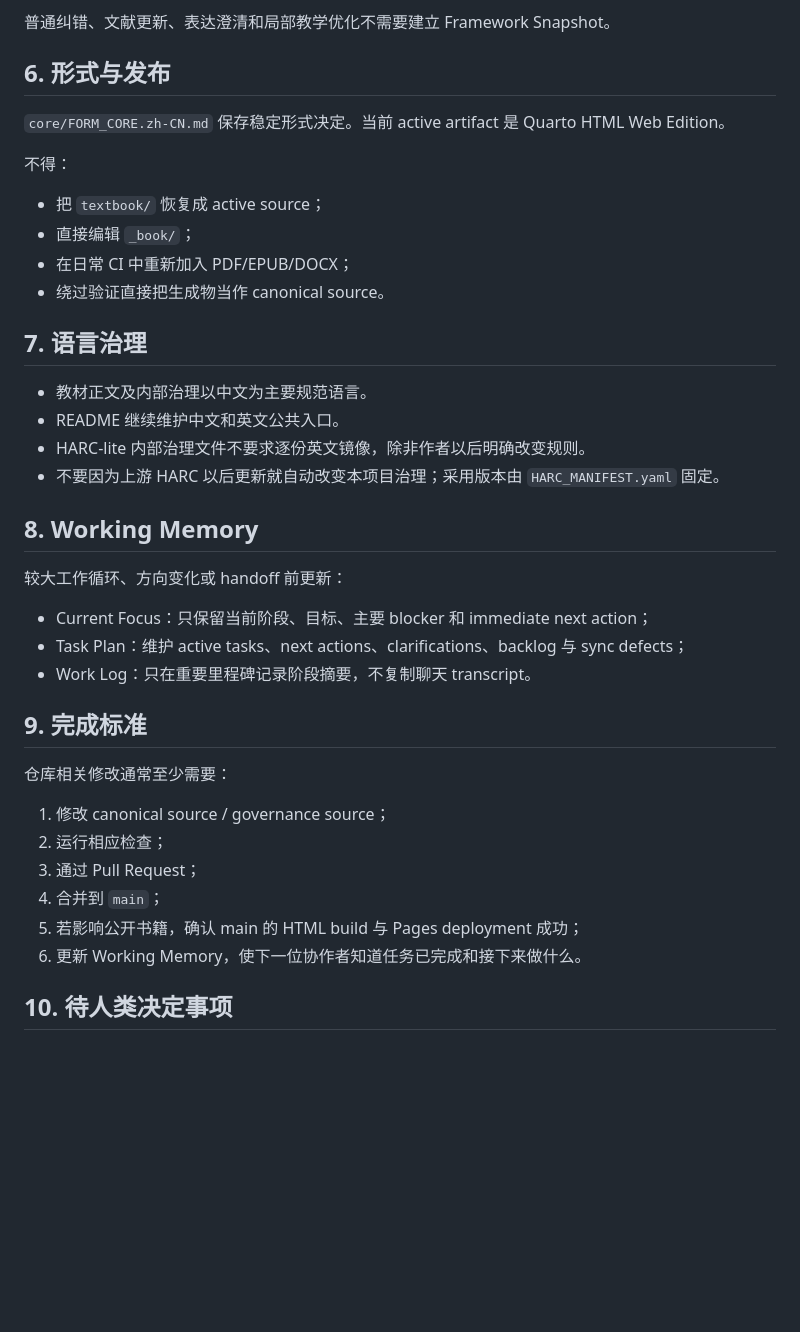
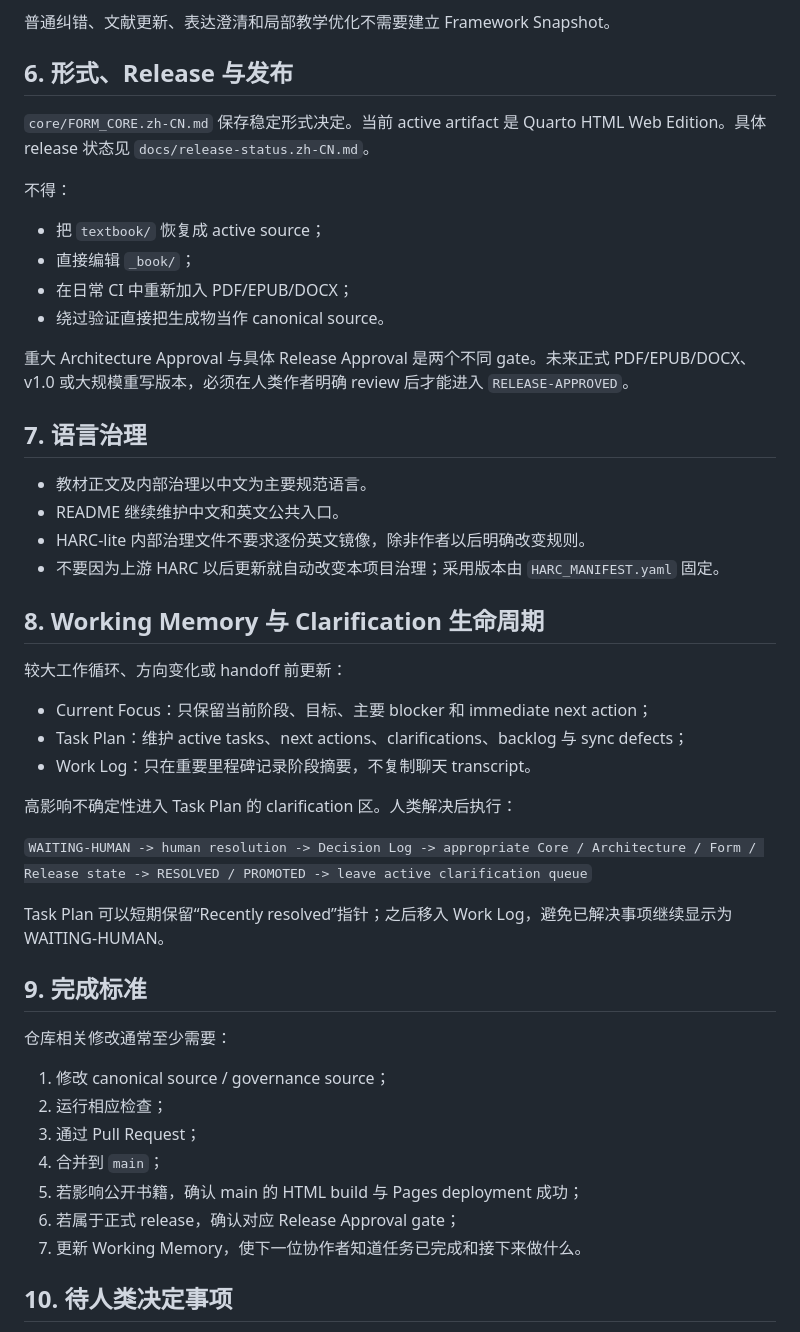
Before and after one commit to ChongLiuPhil/epistemology-textbook, a Markdown page: AGENTS.md, the part around one of its changes. Rendered like a GitHub page; blank space fills up the shorter version.

Commit message:
governance: define responsibility, promotion, release and conflict rules

```diff
--- a/AGENTS.md
+++ b/AGENTS.md
@@ -48,9 +53,9 @@
 
 普通纠错、文献更新、表达澄清和局部教学优化不需要建立 Framework Snapshot。
 
-## 6. 形式与发布
+## 6. 形式、Release 与发布
 
-`core/FORM_CORE.zh-CN.md` 保存稳定形式决定。当前 active artifact 是 Quarto HTML Web Edition。
+`core/FORM_CORE.zh-CN.md` 保存稳定形式决定。当前 active artifact 是 Quarto HTML Web Edition。具体 release 状态见 `docs/release-status.zh-CN.md`。
 
 不得：
 
@@ -59,6 +64,8 @@
 - 在日常 CI 中重新加入 PDF/EPUB/DOCX；
 - 绕过验证直接把生成物当作 canonical source。
 
+重大 Architecture Approval 与具体 Release Approval 是两个不同 gate。未来正式 PDF/EPUB/DOCX、v1.0 或大规模重写版本，必须在人类作者明确 review 后才能进入 `RELEASE-APPROVED`。
+
 ## 7. 语言治理
 
 - 教材正文及内部治理以中文为主要规范语言。
@@ -66,13 +73,19 @@
 - HARC-lite 内部治理文件不要求逐份英文镜像，除非作者以后明确改变规则。
 - 不要因为上游 HARC 以后更新就自动改变本项目治理；采用版本由 `HARC_MANIFEST.yaml` 固定。
 
-## 8. Working Memory
+## 8. Working Memory 与 Clarification 生命周期
 
 较大工作循环、方向变化或 handoff 前更新：
 
 - Current Focus：只保留当前阶段、目标、主要 blocker 和 immediate next action；
 - Task Plan：维护 active tasks、next actions、clarifications、backlog 与 sync defects；
 - Work Log：只在重要里程碑记录阶段摘要，不复制聊天 transcript。
+
+高影响不确定性进入 Task Plan 的 clarification 区。人类解决后执行：
+
+`WAITING-HUMAN -> human resolution -> Decision Log -> appropriate Core / Architecture / Form / Release state -> RESOLVED / PROMOTED -> leave active clarification queue`
+
+Task Plan 可以短期保留“Recently resolved”指针；之后移入 Work Log，避免已解决事项继续显示为 WAITING-HUMAN。
 
 ## 9. 完成标准
 
@@ -83,7 +96,8 @@
 3. 通过 Pull Request；
 4. 合并到 `main`；
 5. 若影响公开书籍，确认 main 的 HTML build 与 Pages deployment 成功；
-6. 更新 Working Memory，使下一位协作者知道任务已完成和接下来做什么。
+6. 若属于正式 release，确认对应 Release Approval gate；
+7. 更新 Working Memory，使下一位协作者知道任务已完成和接下来做什么。
 
 ## 10. 待人类决定事项
 
```
Also changed, not shown: other parts of AGENTS.md (+7 -2 lines).
